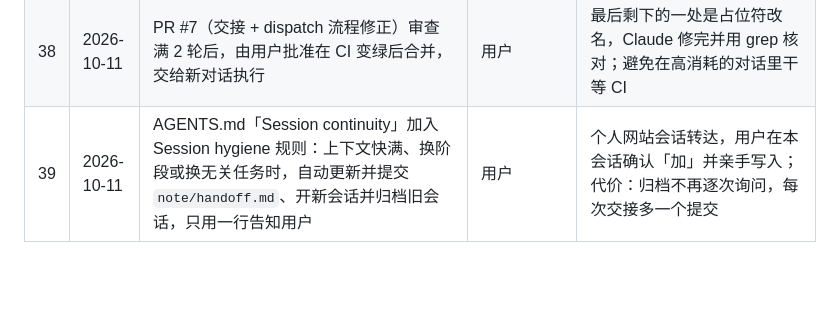
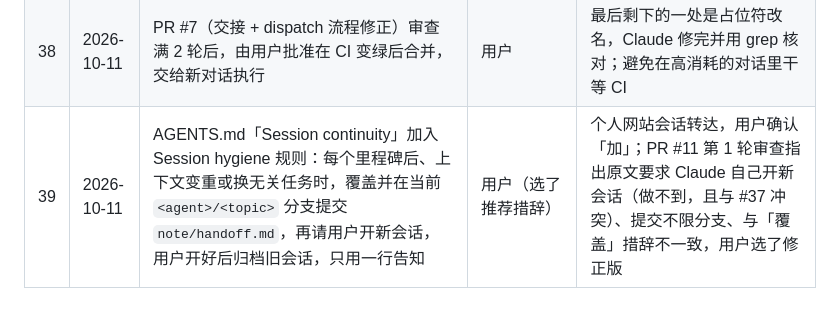
Before and after one commit to MortyYJT/unimelb-coursework-agent, a Markdown page: note/decisions.md, the part around the change. Rendered like a GitHub page; blank space fills up the shorter version.

Commit message:
docs(agents): scope the session hygiene rule to milestones and agent branches
Co-Authored-By: Claude Opus 5.5 <noreply@anthropic.com>

```diff
--- a/note/decisions.md
+++ b/note/decisions.md
@@ -43,4 +43,4 @@
 | 36 | 2026-10-10 | 审查满 2 轮后，PR #4（设计 + `v1-foundation` 规格）由用户决定合并 | 用户 | 两轮共 13 处问题已全部修完；第 2 轮剩下的 3 处是措辞上的歧义，Claude 修完并逐一核对 |
 | 37 | 2026-10-11 | 派活给 Codex 改用独立 clone（不用 linked worktree），后台运行加 `< /dev/null`；每完成一个里程碑就交接、开新对话 | Claude（流程决定）+ 用户（开新对话） | issue A 实测：worktree 的 git 元数据在沙箱外，Codex 无法提交；不关标准输入会卡死；对话上下文约 49 万 token，额度消耗过快 |
 | 38 | 2026-10-11 | PR #7（交接 + dispatch 流程修正）审查满 2 轮后，由用户批准在 CI 变绿后合并，交给新对话执行 | 用户 | 最后剩下的一处是占位符改名，Claude 修完并用 grep 核对；避免在高消耗的对话里干等 CI |
-| 39 | 2026-10-11 | AGENTS.md「Session continuity」加入 Session hygiene 规则：上下文快满、换阶段或换无关任务时，自动更新并提交 `note/handoff.md`、开新会话并归档旧会话，只用一行告知用户 | 用户 | 个人网站会话转达，用户在本会话确认「加」并亲手写入；代价：归档不再逐次询问，每次交接多一个提交 |
+| 39 | 2026-10-11 | AGENTS.md「Session continuity」加入 Session hygiene 规则：每个里程碑后、上下文变重或换无关任务时，覆盖并在当前 `<agent>/<topic>` 分支提交 `note/handoff.md`，再请用户开新会话，用户开好后归档旧会话，只用一行告知 | 用户（选了推荐措辞） | 个人网站会话转达，用户确认「加」；PR #11 第 1 轮审查指出原文要求 Claude 自己开新会话（做不到，且与 #37 冲突）、提交不限分支、与「覆盖」措辞不一致，用户选了修正版 |
```
Also changed, not shown: AGENTS.md (+1 -1 lines).
